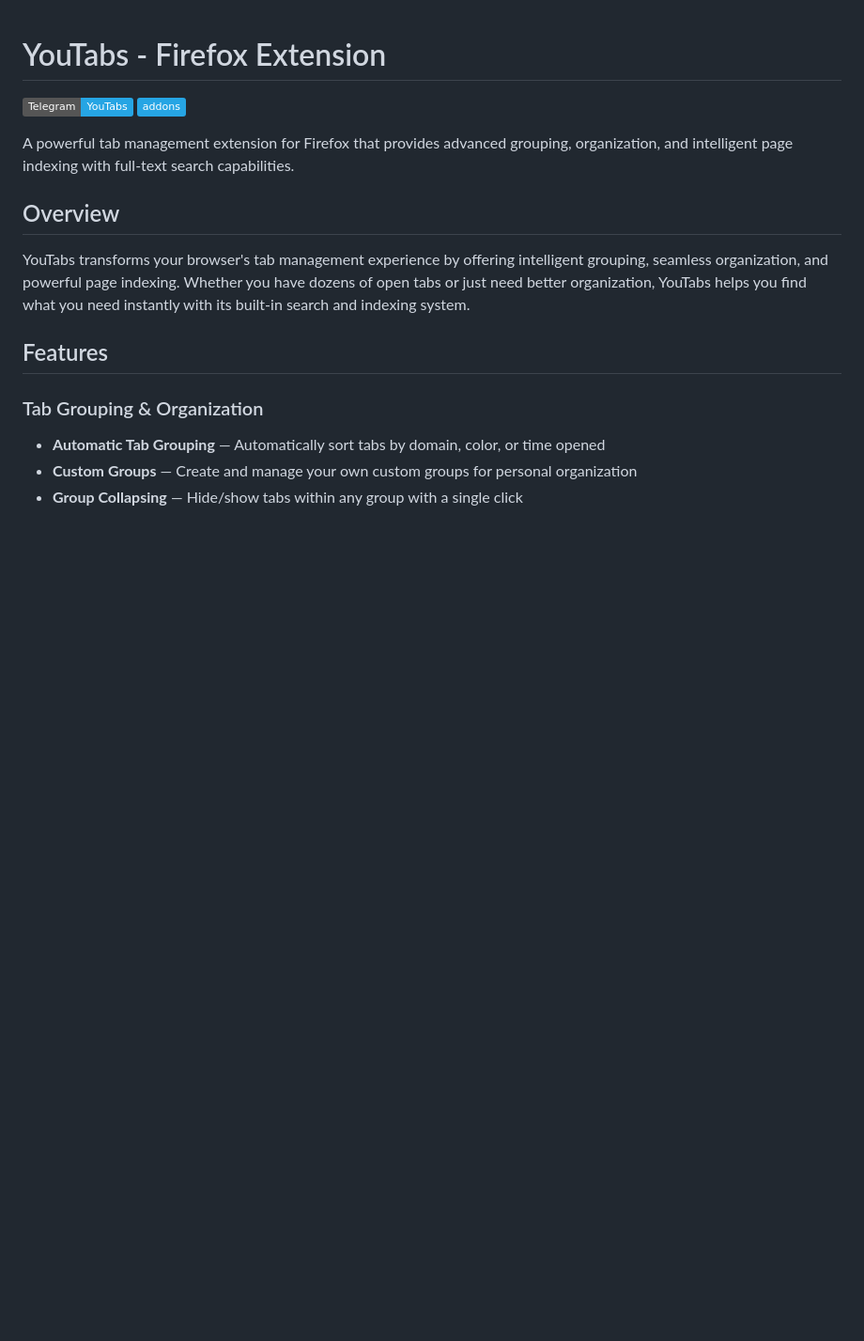
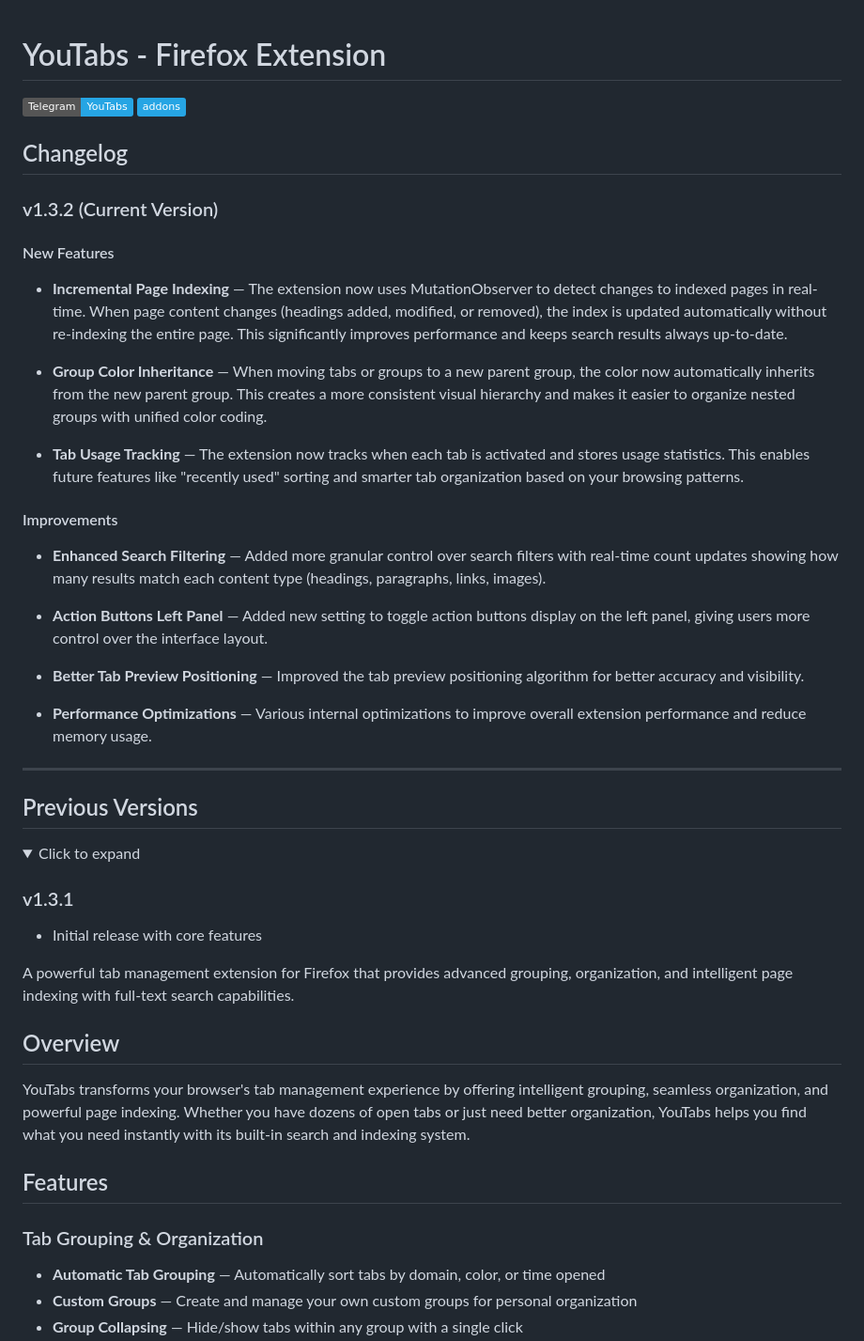
Before and after one commit to aidsoul/YouTabs, a Markdown page: README.md, the part around the change. Shown at 94% size. Drawn GitHub-style; folded sections open; badges without logos; blank space fills up the shorter version.

Commit message:
fix:README.md

```diff
--- a/README.md
+++ b/README.md
@@ -2,6 +2,41 @@
 
 [![Telegram](https://img.shields.io/badge/Telegram-YouTabs-26A5E4?style=flat&logo=telegram)](https://t.me/YouTabs_EXT)
 [![Download](https://img.shields.io/badge/addons-26A5E4?style=flat&logo=firefox)](https://addons.mozilla.org/ru/firefox/addon/you-tabs/)
+
+## Changelog
+
+### v1.3.2 (Current Version)
+
+#### New Features
+
+- **Incremental Page Indexing** — The extension now uses MutationObserver to detect changes to indexed pages in real-time. When page content changes (headings added, modified, or removed), the index is updated automatically without re-indexing the entire page. This significantly improves performance and keeps search results always up-to-date.
+
+- **Group Color Inheritance** — When moving tabs or groups to a new parent group, the color now automatically inherits from the new parent group. This creates a more consistent visual hierarchy and makes it easier to organize nested groups with unified color coding.
+
+- **Tab Usage Tracking** — The extension now tracks when each tab is activated and stores usage statistics. This enables future features like "recently used" sorting and smarter tab organization based on your browsing patterns.
+
+#### Improvements
+
+- **Enhanced Search Filtering** — Added more granular control over search filters with real-time count updates showing how many results match each content type (headings, paragraphs, links, images).
+
+- **Action Buttons Left Panel** — Added new setting to toggle action buttons display on the left panel, giving users more control over the interface layout.
+
+- **Better Tab Preview Positioning** — Improved the tab preview positioning algorithm for better accuracy and visibility.
+
+- **Performance Optimizations** — Various internal optimizations to improve overall extension performance and reduce memory usage.
+
+---
+
+## Previous Versions
+
+<details>
+<summary>Click to expand</summary>
+
+### v1.3.1
+
+- Initial release with core features
+
+</details>
 
 A powerful tab management extension for Firefox that provides advanced grouping, organization, and intelligent page indexing with full-text search capabilities.
 
```
